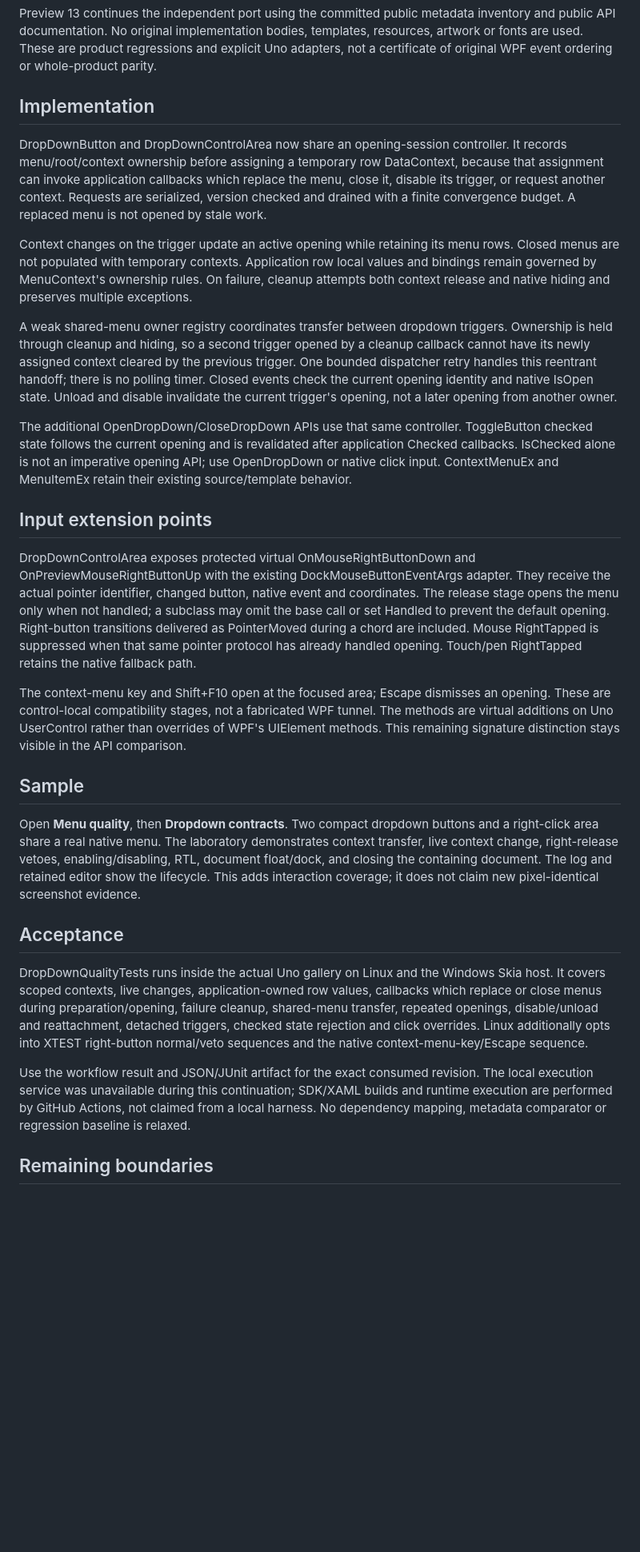
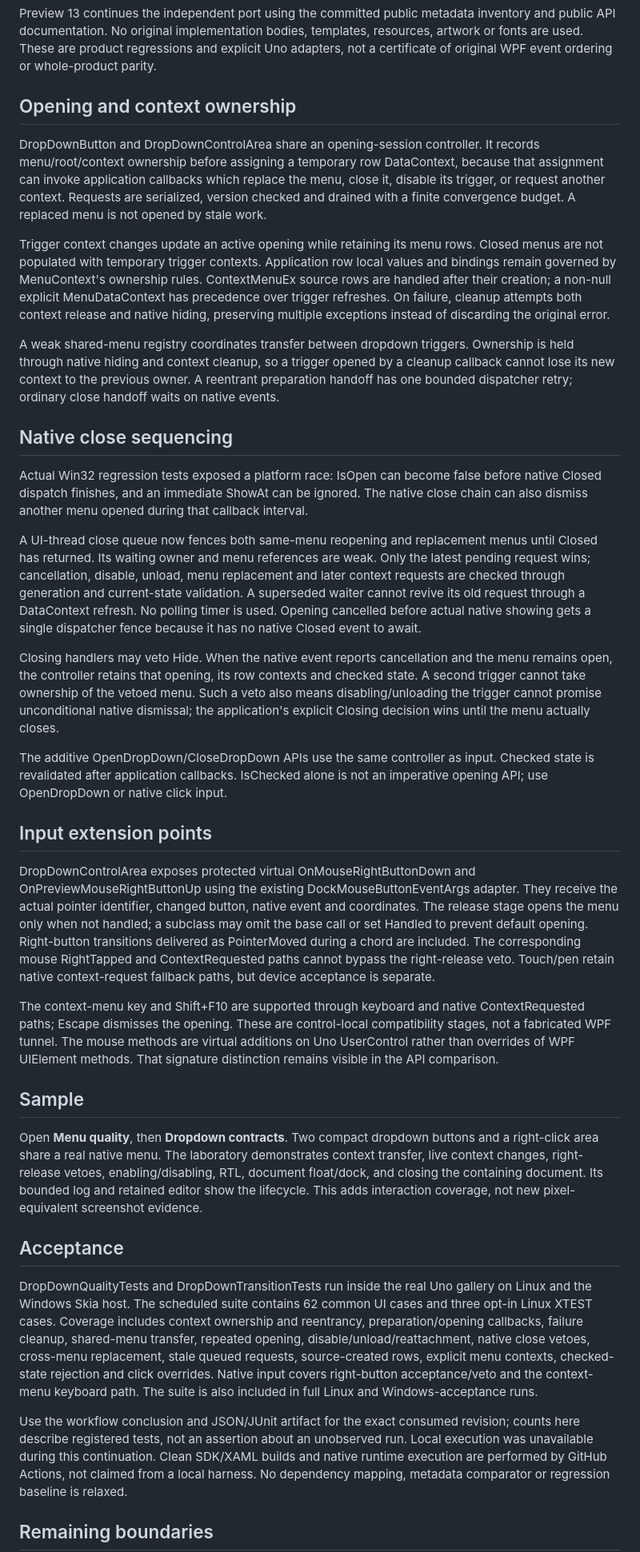
Before and after one commit to wieslawsoltes/UnoDock, a Markdown page: docs/dropdown-quality.md, the part around one of its changes. Shown at 80% size. Rendered like a GitHub page; blank space fills up the shorter version.

Commit message:
docs: record native close sequencing, cancellation semantics and dropdown acceptance scope

```diff
--- a/docs/dropdown-quality.md
+++ b/docs/dropdown-quality.md
@@ -5,66 +5,89 @@ and public API documentation. No original implementation bodies, templates, reso
 artwork or fonts are used. These are product regressions and explicit Uno adapters,
 not a certificate of original WPF event ordering or whole-product parity.
 
-## Implementation
+## Opening and context ownership
 
-DropDownButton and DropDownControlArea now share an opening-session controller. It records
+DropDownButton and DropDownControlArea share an opening-session controller. It records
 menu/root/context ownership before assigning a temporary row DataContext, because that
 assignment can invoke application callbacks which replace the menu, close it, disable
 its trigger, or request another context. Requests are serialized, version checked and
 drained with a finite convergence budget. A replaced menu is not opened by stale work.
 
-Context changes on the trigger update an active opening while retaining its menu rows.
-Closed menus are not populated with temporary contexts. Application row local values
-and bindings remain governed by MenuContext's ownership rules. On failure, cleanup
-attempts both context release and native hiding and preserves multiple exceptions.
+Trigger context changes update an active opening while retaining its menu rows. Closed
+menus are not populated with temporary trigger contexts. Application row local values
+and bindings remain governed by MenuContext's ownership rules. ContextMenuEx source rows
+are handled after their creation; a non-null explicit MenuDataContext has precedence over
+trigger refreshes. On failure, cleanup attempts both context release and native hiding,
+preserving multiple exceptions instead of discarding the original error.
 
-A weak shared-menu owner registry coordinates transfer between dropdown triggers.
-Ownership is held through cleanup and hiding, so a second trigger opened by a cleanup
-callback cannot have its newly assigned context cleared by the previous trigger. One
-bounded dispatcher retry handles this reentrant handoff; there is no polling timer.
-Closed events check the current opening identity and native IsOpen state. Unload and
-disable invalidate the current trigger's opening, not a later opening from another owner.
+A weak shared-menu registry coordinates transfer between dropdown triggers. Ownership
+is held through native hiding and context cleanup, so a trigger opened by a cleanup
+callback cannot lose its new context to the previous owner. A reentrant preparation
+handoff has one bounded dispatcher retry; ordinary close handoff waits on native events.
 
-The additional OpenDropDown/CloseDropDown APIs use that same controller. ToggleButton
-checked state follows the current opening and is revalidated after application Checked
-callbacks. IsChecked alone is not an imperative opening API; use OpenDropDown or native
-click input. ContextMenuEx and MenuItemEx retain their existing source/template behavior.
+## Native close sequencing
+
+Actual Win32 regression tests exposed a platform race: IsOpen can become false before
+native Closed dispatch finishes, and an immediate ShowAt can be ignored. The native
+close chain can also dismiss another menu opened during that callback interval.
+
+A UI-thread close queue now fences both same-menu reopening and replacement menus until
+Closed has returned. Its waiting owner and menu references are weak. Only the latest
+pending request wins; cancellation, disable, unload, menu replacement and later context
+requests are checked through generation and current-state validation. A superseded
+waiter cannot revive its old request through a DataContext refresh. No polling timer is
+used. Opening cancelled before actual native showing gets a single dispatcher fence
+because it has no native Closed event to await.
+
+Closing handlers may veto Hide. When the native event reports cancellation and the
+menu remains open, the controller retains that opening, its row contexts and checked
+state. A second trigger cannot take ownership of the vetoed menu. Such a veto also
+means disabling/unloading the trigger cannot promise unconditional native dismissal;
+the application's explicit Closing decision wins until the menu actually closes.
+
+The additive OpenDropDown/CloseDropDown APIs use the same controller as input. Checked
+state is revalidated after application callbacks. IsChecked alone is not an imperative
+opening API; use OpenDropDown or native click input.
 
 ## Input extension points
 
 DropDownControlArea exposes protected virtual OnMouseRightButtonDown and
-OnPreviewMouseRightButtonUp with the existing DockMouseButtonEventArgs adapter. They
+OnPreviewMouseRightButtonUp using the existing DockMouseButtonEventArgs adapter. They
 receive the actual pointer identifier, changed button, native event and coordinates.
 The release stage opens the menu only when not handled; a subclass may omit the base
-call or set Handled to prevent the default opening. Right-button transitions delivered
-as PointerMoved during a chord are included. Mouse RightTapped is suppressed when that
-same pointer protocol has already handled opening. Touch/pen RightTapped retains the
-native fallback path.
+call or set Handled to prevent default opening. Right-button transitions delivered as
+PointerMoved during a chord are included. The corresponding mouse RightTapped and
+ContextRequested paths cannot bypass the right-release veto. Touch/pen retain native
+context-request fallback paths, but device acceptance is separate.
 
-The context-menu key and Shift+F10 open at the focused area; Escape dismisses an opening.
-These are control-local compatibility stages, not a fabricated WPF tunnel. The methods
-are virtual additions on Uno UserControl rather than overrides of WPF's UIElement
-methods. This remaining signature distinction stays visible in the API comparison.
+The context-menu key and Shift+F10 are supported through keyboard and native
+ContextRequested paths; Escape dismisses the opening. These are control-local
+compatibility stages, not a fabricated WPF tunnel. The mouse methods are virtual
+additions on Uno UserControl rather than overrides of WPF UIElement methods. That
+signature distinction remains visible in the API comparison.
 
 ## Sample
 
 Open **Menu quality**, then **Dropdown contracts**. Two compact dropdown buttons and a
 right-click area share a real native menu. The laboratory demonstrates context transfer,
-live context change, right-release vetoes, enabling/disabling, RTL, document float/dock,
-and closing the containing document. The log and retained editor show the lifecycle.
-This adds interaction coverage; it does not claim new pixel-identical screenshot evidence.
+live context changes, right-release vetoes, enabling/disabling, RTL, document float/dock,
+and closing the containing document. Its bounded log and retained editor show the
+lifecycle. This adds interaction coverage, not new pixel-equivalent screenshot evidence.
 
 ## Acceptance
 
-DropDownQualityTests runs inside the actual Uno gallery on Linux and the Windows Skia
-host. It covers scoped contexts, live changes, application-owned row values, callbacks
-which replace or close menus during preparation/opening, failure cleanup, shared-menu
-transfer, repeated openings, disable/unload and reattachment, detached triggers, checked
-state rejection and click overrides. Linux additionally opts into XTEST right-button
-normal/veto sequences and the native context-menu-key/Escape sequence.
+DropDownQualityTests and DropDownTransitionTests run inside the real Uno gallery on
+Linux and the Windows Skia host. The scheduled suite contains 62 common UI cases and
+three opt-in Linux XTEST cases. Coverage includes context ownership and reentrancy,
+preparation/opening callbacks, failure cleanup, shared-menu transfer, repeated opening,
+disable/unload/reattachment, native close vetoes, cross-menu replacement, stale queued
+requests, source-created rows, explicit menu contexts, checked-state rejection and
+click overrides. Native input covers right-button acceptance/veto and the context-menu
+keyboard path. The suite is also included in full Linux and Windows-acceptance runs.
 
-Use the workflow result and JSON/JUnit artifact for the exact consumed revision. The
-local execution service was unavailable during this continuation; SDK/XAML builds and
+Use the workflow conclusion and JSON/JUnit artifact for the exact consumed revision;
+counts here describe registered tests, not an assertion about an unobserved run. Local
+execution was unavailable during this continuation. Clean SDK/XAML builds and native
 runtime execution are performed by GitHub Actions, not claimed from a local harness.
 No dependency mapping, metadata comparator or regression baseline is relaxed.
 
```
Also changed, not shown: other parts of docs/dropdown-quality.md (+10 -9 lines).
